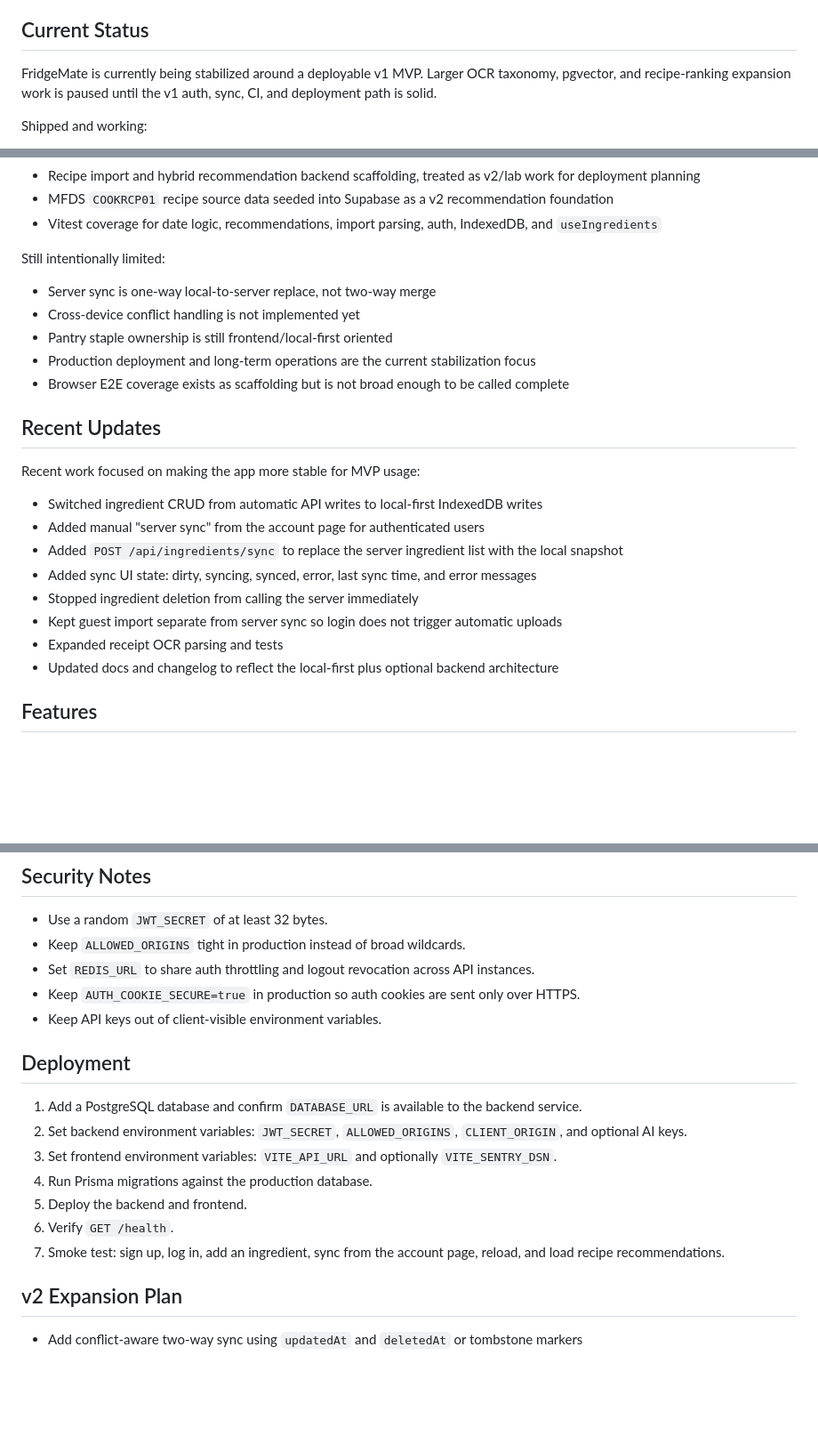
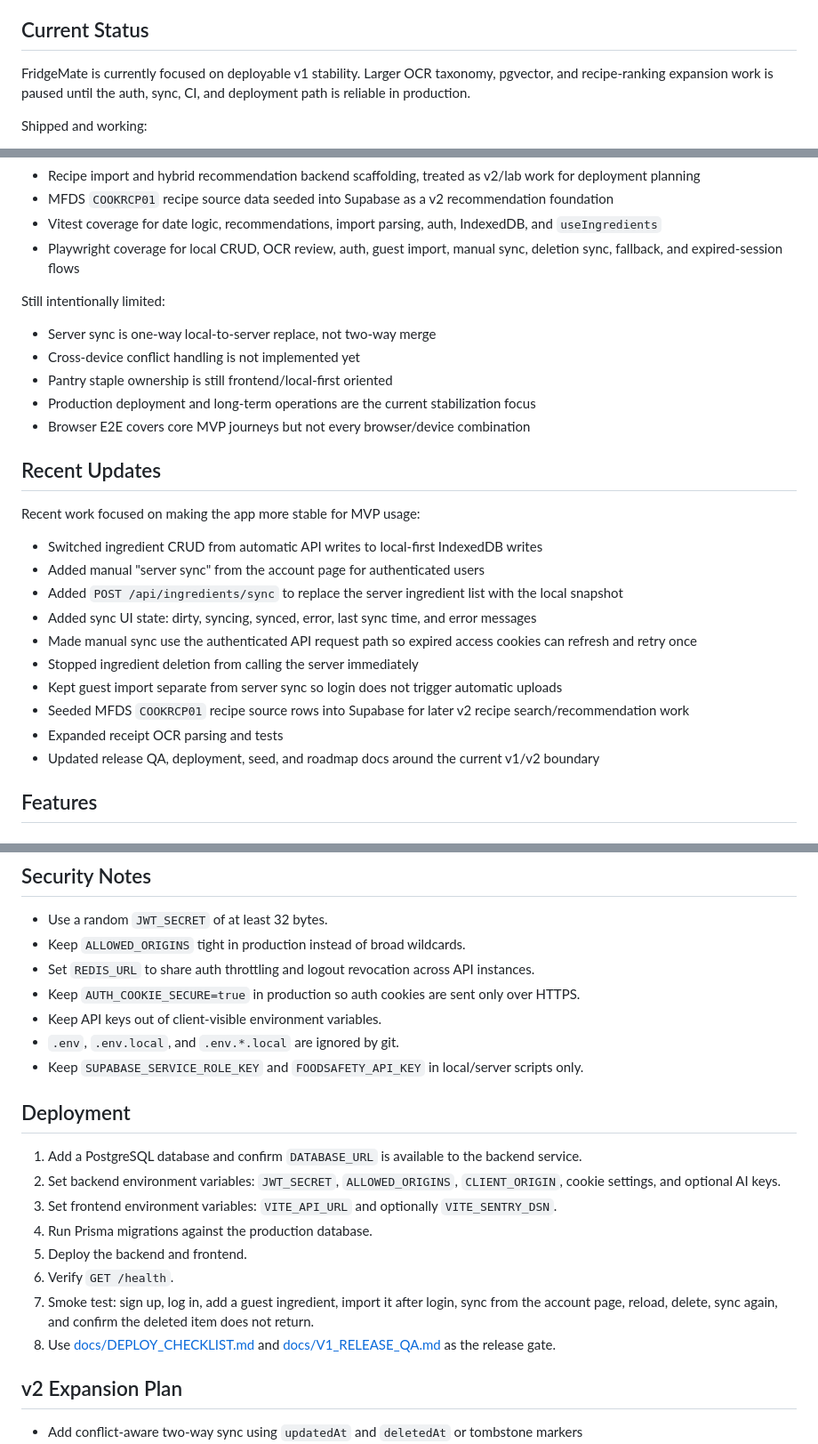
Before and after one commit to slayer011019/fridgemate, a Markdown page: README.md, 3 parts joined by grey strips. Shown at 89% size. Drawn GitHub-style; blank space fills up the shorter version.

Commit message:
Refresh README for v1 release status

```diff
--- a/README.md
+++ b/README.md
@@ -29,7 +29,7 @@ For KPI instrumentation and event naming, see [docs/ANALYTICS_EVENTS.md](docs/AN
 
 ## Current Status
 
-FridgeMate is currently being stabilized around a deployable v1 MVP. Larger OCR taxonomy, pgvector, and recipe-ranking expansion work is paused until the v1 auth, sync, CI, and deployment path is solid.
+FridgeMate is currently focused on deployable v1 stability. Larger OCR taxonomy, pgvector, and recipe-ranking expansion work is paused until the auth, sync, CI, and deployment path is reliable in production.
 
 Shipped and working:
 
@@ -44,6 +44,7 @@ Shipped and working:
 - Recipe import and hybrid recommendation backend scaffolding, treated as v2/lab work for deployment planning
 - MFDS `COOKRCP01` recipe source data seeded into Supabase as a v2 recommendation foundation
 - Vitest coverage for date logic, recommendations, import parsing, auth, IndexedDB, and `useIngredients`
+- Playwright coverage for local CRUD, OCR review, auth, guest import, manual sync, deletion sync, fallback, and expired-session flows
 
 Still intentionally limited:
 
@@ -51,7 +52,7 @@ Still intentionally limited:
 - Cross-device conflict handling is not implemented yet
 - Pantry staple ownership is still frontend/local-first oriented
 - Production deployment and long-term operations are the current stabilization focus
-- Browser E2E coverage exists as scaffolding but is not broad enough to be called complete
+- Browser E2E covers core MVP journeys but not every browser/device combination
 
 ## Recent Updates
 
@@ -61,10 +62,12 @@ Recent work focused on making the app more stable for MVP usage:
 - Added manual "server sync" from the account page for authenticated users
 - Added `POST /api/ingredients/sync` to replace the server ingredient list with the local snapshot
 - Added sync UI state: dirty, syncing, synced, error, last sync time, and error messages
+- Made manual sync use the authenticated API request path so expired access cookies can refresh and retry once
 - Stopped ingredient deletion from calling the server immediately
 - Kept guest import separate from server sync so login does not trigger automatic uploads
+- Seeded MFDS `COOKRCP01` recipe source rows into Supabase for later v2 recipe search/recommendation work
 - Expanded receipt OCR parsing and tests
-- Updated docs and changelog to reflect the local-first plus optional backend architecture
+- Updated release QA, deployment, seed, and roadmap docs around the current v1/v2 boundary
 
 ## Features
 
@@ -382,16 +389,19 @@ Playwright E2E uses two dev-server projects:
 - Set `REDIS_URL` to share auth throttling and logout revocation across API instances.
 - Keep `AUTH_COOKIE_SECURE=true` in production so auth cookies are sent only over HTTPS.
 - Keep API keys out of client-visible environment variables.
+- `.env`, `.env.local`, and `.env.*.local` are ignored by git.
+- Keep `SUPABASE_SERVICE_ROLE_KEY` and `FOODSAFETY_API_KEY` in local/server scripts only.
 
 ## Deployment
 
 1. Add a PostgreSQL database and confirm `DATABASE_URL` is available to the backend service.
-2. Set backend environment variables: `JWT_SECRET`, `ALLOWED_ORIGINS`, `CLIENT_ORIGIN`, and optional AI keys.
+2. Set backend environment variables: `JWT_SECRET`, `ALLOWED_ORIGINS`, `CLIENT_ORIGIN`, cookie settings, and optional AI keys.
 3. Set frontend environment variables: `VITE_API_URL` and optionally `VITE_SENTRY_DSN`.
 4. Run Prisma migrations against the production database.
 5. Deploy the backend and frontend.
 6. Verify `GET /health`.
-7. Smoke test: sign up, log in, add an ingredient, sync from the account page, reload, and load recipe recommendations.
+7. Smoke test: sign up, log in, add a guest ingredient, import it after login, sync from the account page, reload, delete, sync again, and confirm the deleted item does not return.
+8. Use [docs/DEPLOY_CHECKLIST.md](docs/DEPLOY_CHECKLIST.md) and [docs/V1_RELEASE_QA.md](docs/V1_RELEASE_QA.md) as the release gate.
 
 ## v2 Expansion Plan
 
```
Also changed, not shown: other parts of README.md (+4 -0 lines), CHANGELOG.md (+1 -0 lines).
